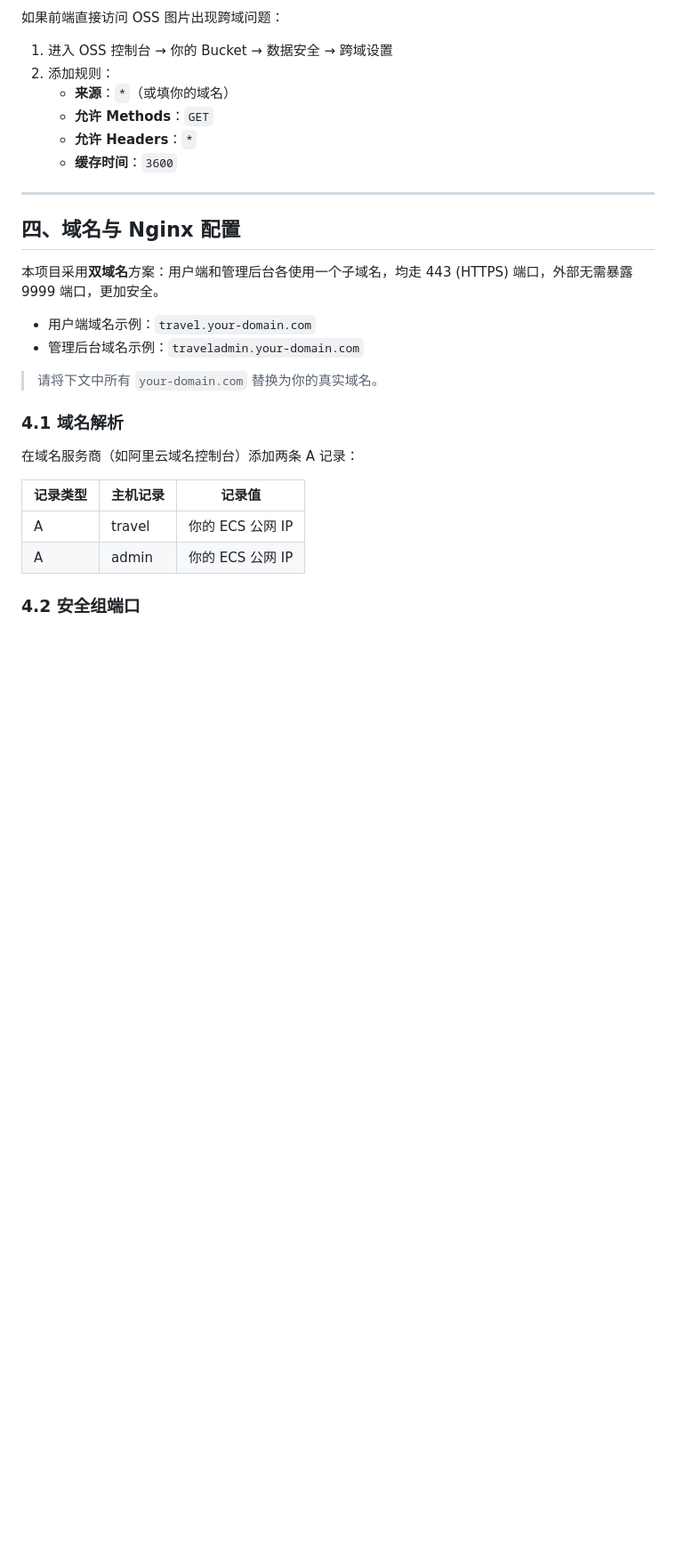
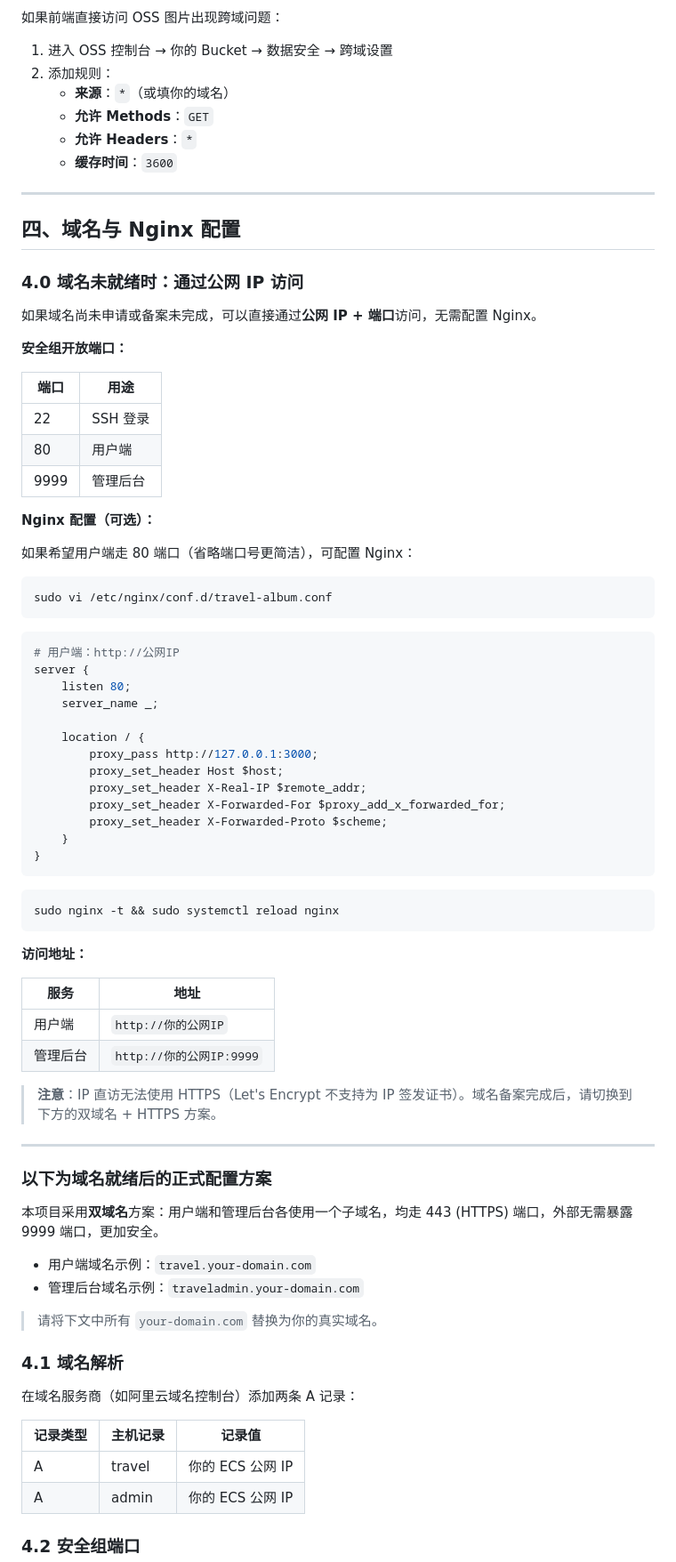
Before and after one commit to 374564448/TravelAlbum, a Markdown page: DEPLOY.md, the part around the change. Shown at 89% size. Drawn GitHub-style; blank space fills up the shorter version.

Commit message:
补充部署文档：域名未就绪时通过公网 IP 直接访问方案
Co-authored-by: Cursor <cursoragent@cursor.com>

````diff
--- a/DEPLOY.md
+++ b/DEPLOY.md
@@ -210,6 +210,59 @@ OSS_DIR=travel-album              # OSS 内存储目录前缀
 ---
 
 ## 四、域名与 Nginx 配置
+
+### 4.0 域名未就绪时：通过公网 IP 访问
+
+如果域名尚未申请或备案未完成，可以直接通过**公网 IP + 端口**访问，无需配置 Nginx。
+
+**安全组开放端口：**
+
+| 端口 | 用途 |
+|------|------|
+| 22 | SSH 登录 |
+| 80 | 用户端 |
+| 9999 | 管理后台 |
+
+**Nginx 配置（可选）：**
+
+如果希望用户端走 80 端口（省略端口号更简洁），可配置 Nginx：
+
+```bash
+sudo vi /etc/nginx/conf.d/travel-album.conf
+```
+
+```nginx
+# 用户端：http://公网IP
+server {
+    listen 80;
+    server_name _;
+
+    location / {
+        proxy_pass http://127.0.0.1:3000;
+        proxy_set_header Host $host;
+        proxy_set_header X-Real-IP $remote_addr;
+        proxy_set_header X-Forwarded-For $proxy_add_x_forwarded_for;
+        proxy_set_header X-Forwarded-Proto $scheme;
+    }
+}
+```
+
+```bash
+sudo nginx -t && sudo systemctl reload nginx
+```
+
+**访问地址：**
+
+| 服务 | 地址 |
+|------|------|
+| 用户端 | `http://你的公网IP` |
+| 管理后台 | `http://你的公网IP:9999` |
+
+> **注意**：IP 直访无法使用 HTTPS（Let's Encrypt 不支持为 IP 签发证书）。域名备案完成后，请切换到下方的双域名 + HTTPS 方案。
+
+---
+
+### 以下为域名就绪后的正式配置方案
 
 本项目采用**双域名**方案：用户端和管理后台各使用一个子域名，均走 443 (HTTPS) 端口，外部无需暴露 9999 端口，更加安全。
 
````
